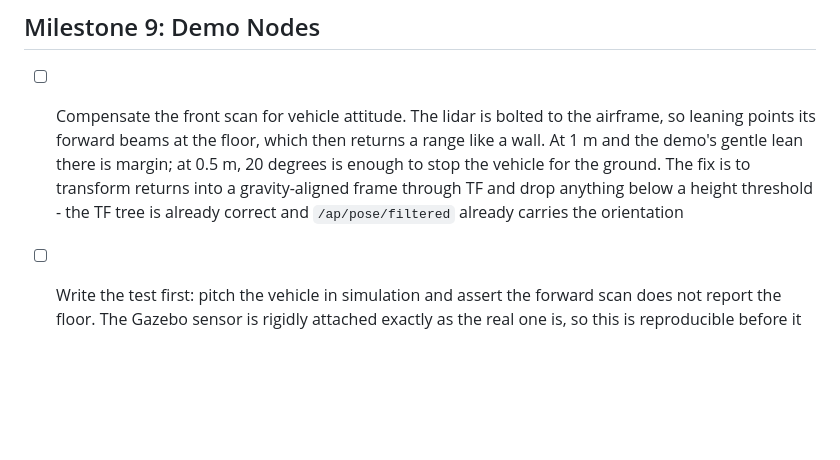
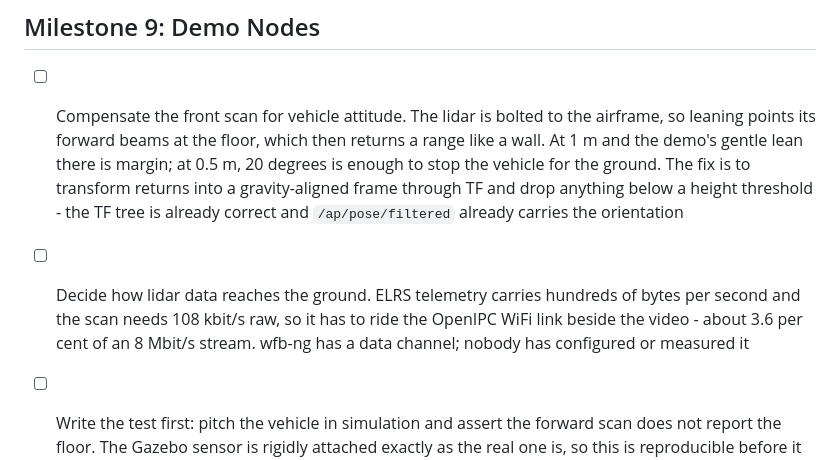
Before and after one commit to phageweb/dron, a Markdown page: workflow/backlog.md, the part around the change. Rendered like a GitHub page; blank space fills up the shorter version.

```diff
--- a/workflow/backlog.md
+++ b/workflow/backlog.md
@@ -117,6 +117,10 @@
       The fix is to transform returns into a gravity-aligned frame through TF and
       drop anything below a height threshold - the TF tree is already correct and
       `/ap/pose/filtered` already carries the orientation
+- [ ] Decide how lidar data reaches the ground. ELRS telemetry carries hundreds
+      of bytes per second and the scan needs 108 kbit/s raw, so it has to ride
+      the OpenIPC WiFi link beside the video - about 3.6 per cent of an 8 Mbit/s
+      stream. wfb-ng has a data channel; nobody has configured or measured it
 - [ ] Write the test first: pitch the vehicle in simulation and assert the
       forward scan does not report the floor. The Gazebo sensor is rigidly
       attached exactly as the real one is, so this is reproducible before it is
```
Also changed, not shown: spec/08_rozsireni.md (+44 -0 lines).
